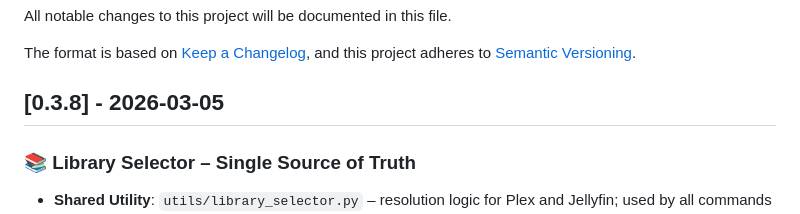
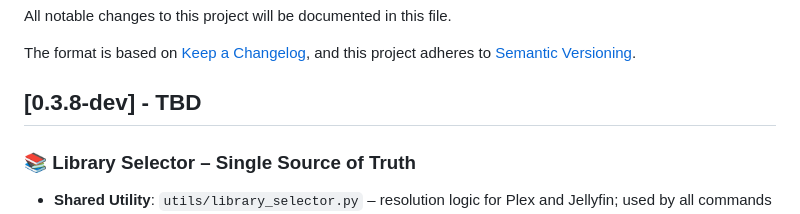
Before and after one commit to DeviantEng/Cmdarr, a Markdown page: CHANGELOG.md, the part around the change. GitHub-like rendering.

```diff
--- a/CHANGELOG.md
+++ b/CHANGELOG.md
@@ -5,7 +5,7 @@ All notable changes to this project will be documented in this file.
 The format is based on [Keep a Changelog](https://keepachangelog.com/en/1.0.0/),
 and this project adheres to [Semantic Versioning](https://semver.org/spec/v2.0.0.html).
 
-## [0.3.8] - 2026-03-05
+## [0.3.8-dev] - TBD
 
 ### 📚 Library Selector – Single Source of Truth
 - **Shared Utility**: `utils/library_selector.py` – resolution logic for Plex and Jellyfin; used by all commands
```
